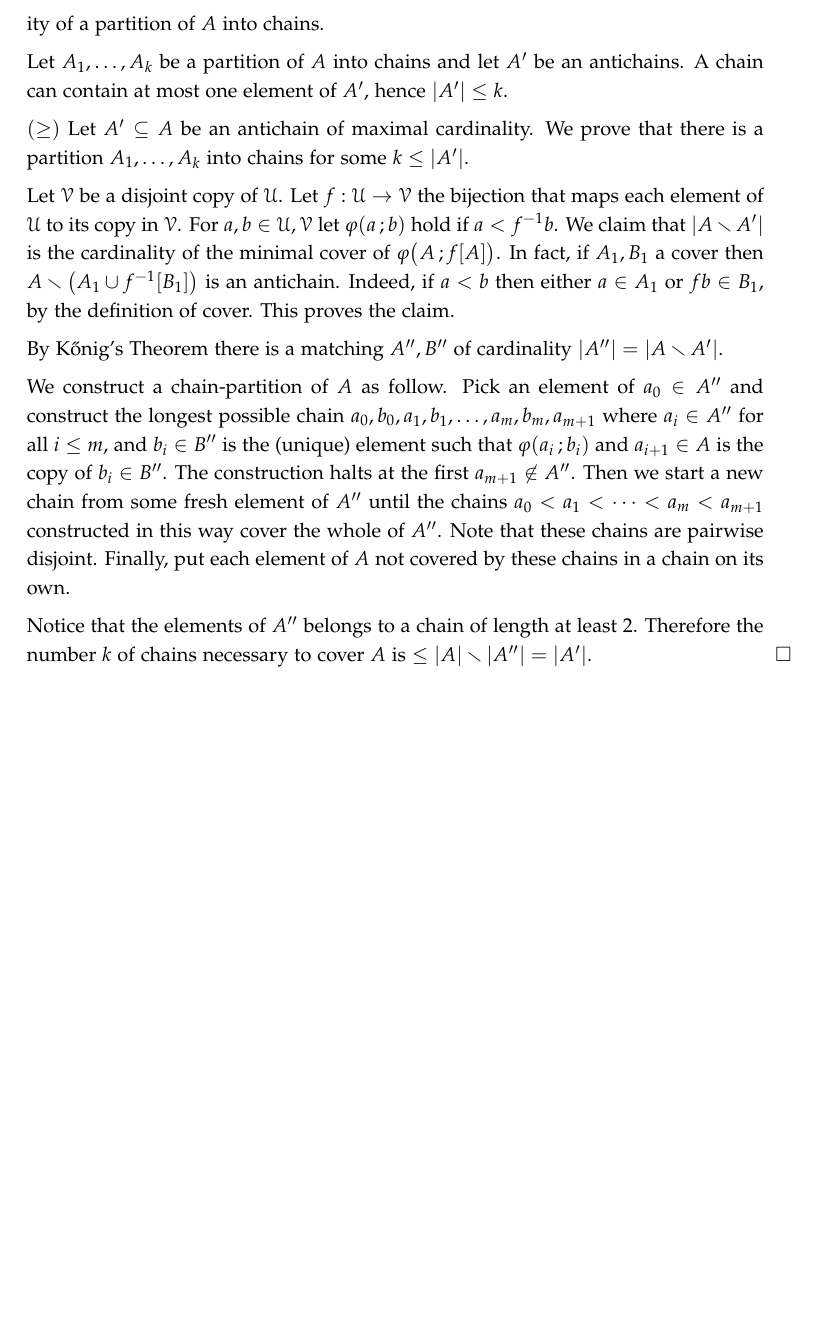
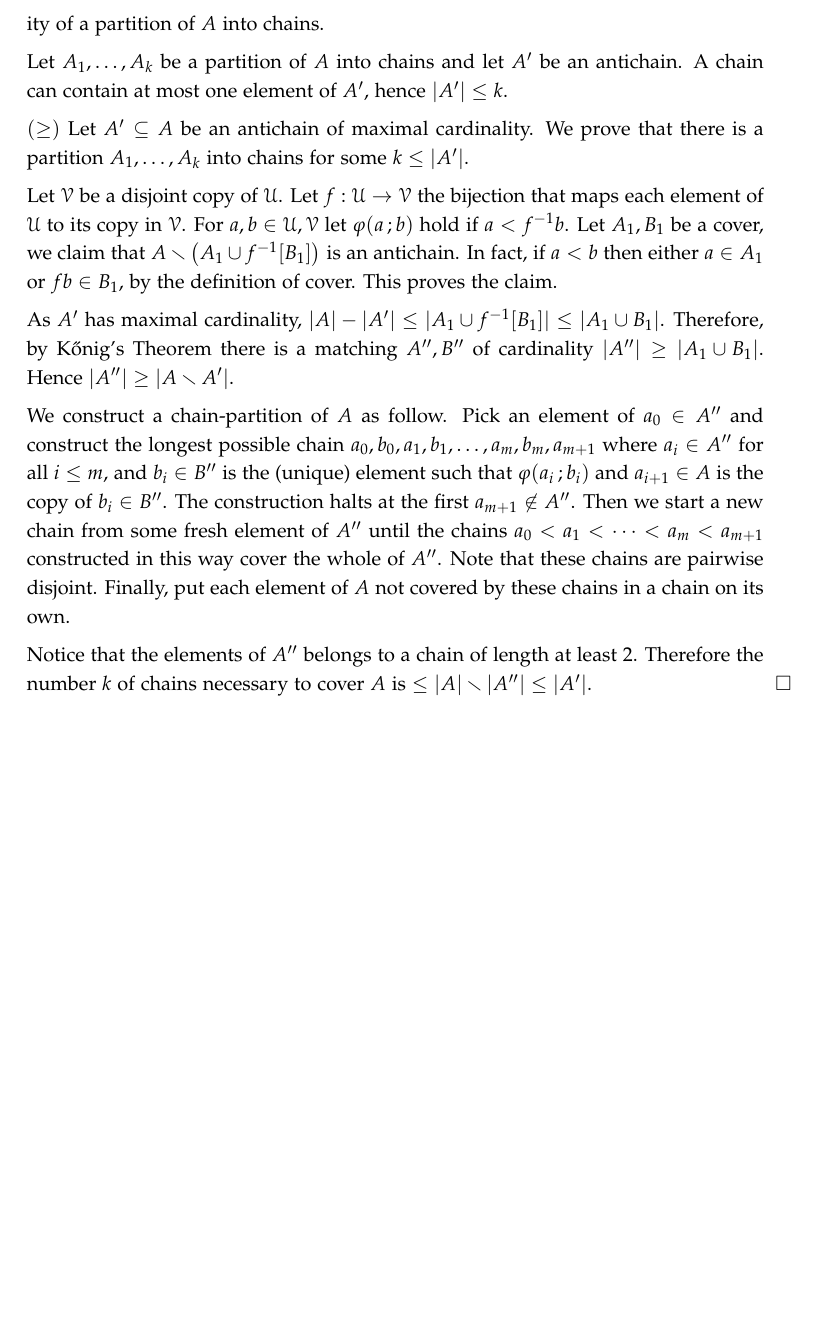
Before and after one commit to domenicozambella/scombinatorics, a LaTeX thesis (minimax.tex): part of page 4 of 4, cut so that both start at the same text. Compiled offline with pdfLaTeX.

Commit message:
Correzione2 Dilworth

```diff
--- a/minimax.tex
+++ b/minimax.tex
@@ -208,7 +208,7 @@ Let $<$ be a strict partial order on $\U$. An \emph{antichain\/} is a set $A\sub
   $(\le)$
   We prove that the cardinality of an antichain cannot exceed the cardinality of a partition of $A$ into chains.
 
-  Let $A_1,\dots,A_k$ be a partition of $A$ into chains and let $A'$ be an antichains.
+  Let $A_1,\dots,A_k$ be a partition of $A$ into chains and let $A'$ be an antichain.
   A chain can contain at most one element of $A'$, hence $|A'|\le k$.
 
   $(\ge)$
@@ -220,12 +220,12 @@ Let $<$ be a strict partial order on $\U$. An \emph{antichain\/} is a set $A\sub
   Let $\V$ be a disjoint copy of $\U$.
   Let $f:\U\to\V$ the bijection that maps each element of $\U$ to its copy in $\V$.
   For $a,b\in\U,\V$ let $\phi(a\,;b)$ hold if $a< f^{-1}b$.
-  We claim that $|A\sm A'|$ is the cardinality of the minimal cover of $\phi\big(A\,;f[A]\big)$.
-  In fact, if $A_1,B_1$ a cover then $A \sm \big(A_1\cup f^{-1}[B_1]\big)$ is an antichain.
-  Indeed, if $a<b$ then either $a\in A_1$ or $fb\in B_1$, by the definition of cover.
+  Let $A_1,B_1$ be a cover, we claim that $A \sm \big(A_1\cup f^{-1}[B_1]\big)$ is an antichain.
+  In fact, if $a<b$ then either $a\in A_1$ or $fb\in B_1$, by the definition of cover.
   This proves the claim.
 
-  By K\H{o}nig's Theorem there is a matching $A'',B''$ of cardinality $|A''|=|A\sm A'|$.
+  As $A'$ has maximal cardinality, $|A| - |A'|\le |A_1\cup f^{-1}[B_1]|\le |A_1\cup B_1|$.
+  Therefore, by K\H{o}nig's Theorem there is a matching $A'',B''$ of cardinality $|A''|\ge |A_1\cup B_1|$. Hence $|A''|\ge |A\sm A'|$.
 
   We construct a chain-partition of $A$ as follow.
   Pick an element of $a_0\in A''$ and construct the longest possible chain $a_0,b_0,a_1,b_1,\dots,a_m,b_m,a_{m+1}$ where $a_i\in A''$ for all $i\le m$, and $b_i\in B''$ is the (unique) element such that $\phi(a_i\,;b_i)$ and $a_{i+1}\in A$ is the copy of $b_i\in B''$.
@@ -235,7 +235,7 @@ Let $<$ be a strict partial order on $\U$. An \emph{antichain\/} is a set $A\sub
   Finally, put each element of $A$ not covered by these chains in a chain on its own.
 
   Notice that the elements of $A''$ belongs to a chain of length at least 2.
-  Therefore the number $k$ of chains necessary to cover $A$ is $\le |A|\sm |A''| =  |A'|$.
+  Therefore the number $k$ of chains necessary to cover $A$ is $\le |A|\sm |A''| \le  |A'|$.
 \end{proof}
 
 \end{document}
```
Also changed, not shown: scombinatorics.pdf.
